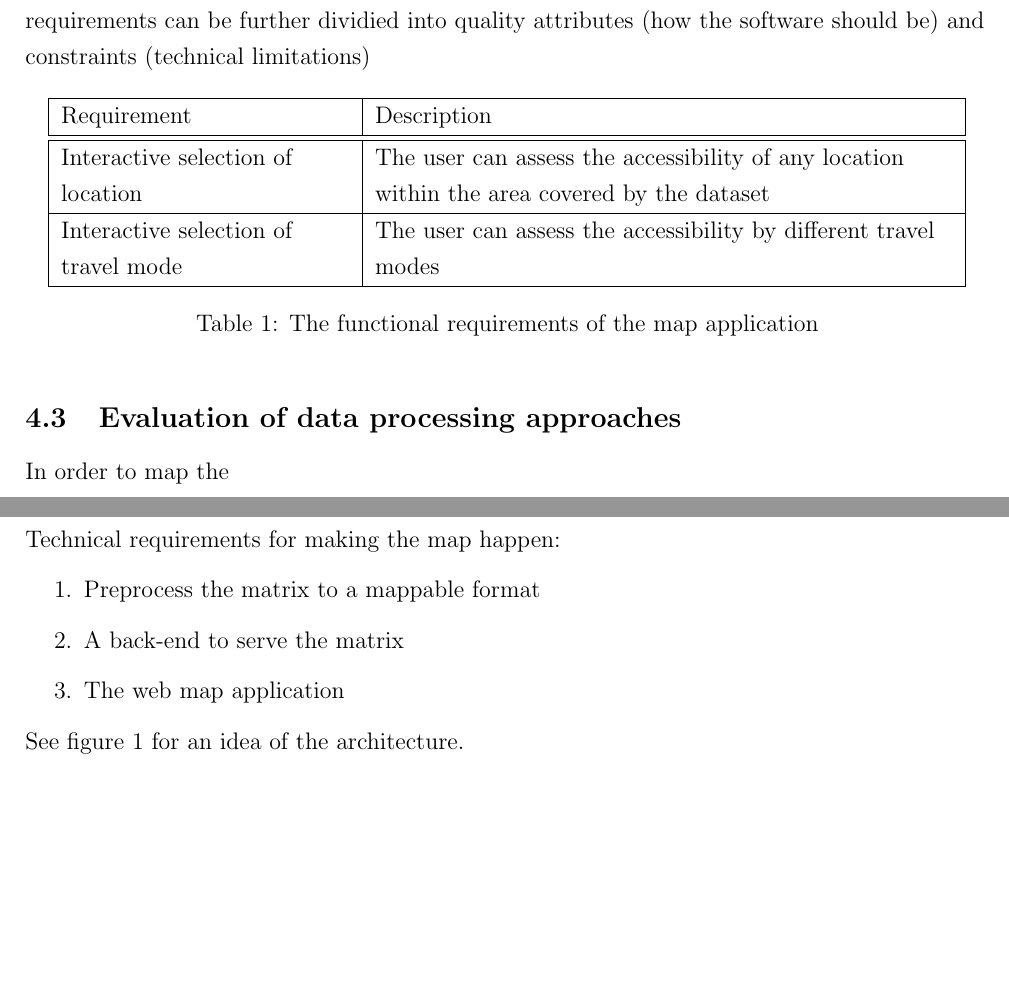
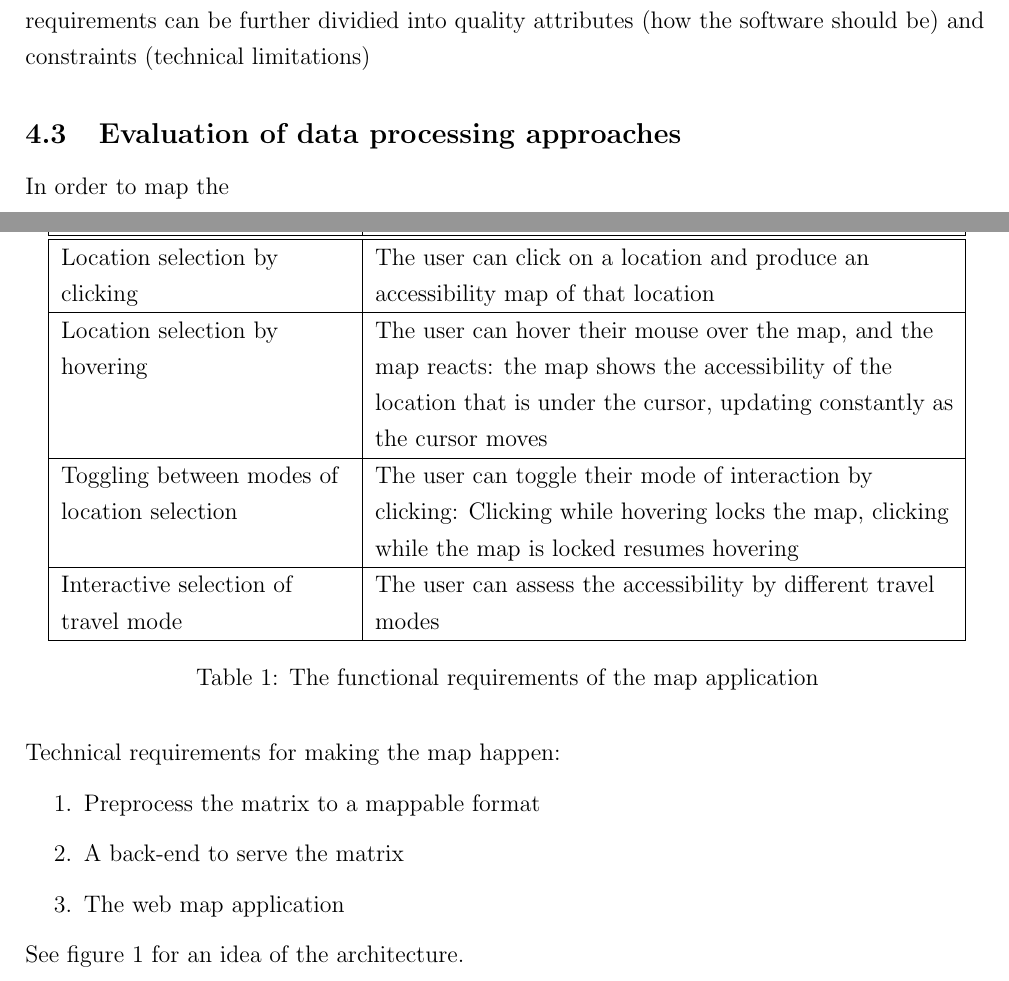
Before and after one commit to eemilhaa/thesis, a LaTeX thesis (thesis/main.tex, which reads thesis/sections/data_and_methods.tex): two parts of pages 11 and 12 of 28, joined at a grey line, cut so that both start at the same text, the shorter picture padded with empty space. Compiled offline with pdfLaTeX.

Commit message:
requirement tables

```diff
--- a/thesis/sections/data_and_methods.tex
+++ b/thesis/sections/data_and_methods.tex
@@ -44,8 +44,19 @@ Nonfunctional requirements can be further dividied into quality attributes
 		\\
 		\hline
 		\hline
-		Interactive selection of location
-		& The user can assess the accessibility of any location within the area covered by the dataset
+		Location selection by clicking
+		& The user can click on a location and produce an accessibility map of that location
+		\\
+		\hline
+		Location selection by hovering
+		& The user can hover their mouse over the map, and the map reacts:
+		the map shows the accessibility of the location that is under the cursor,
+		updating constantly as the cursor moves
+		\\
+		\hline
+		Toggling between modes of location selection
+		& The user can toggle their mode of interaction by clicking:
+		Clicking while hovering locks the map, clicking while the map is locked resumes hovering
 		\\
 		\hline
 		Interactive selection of travel mode
```
Also changed, not shown: thesis/sections/data_and_methods.tex (6 more changed lines).
